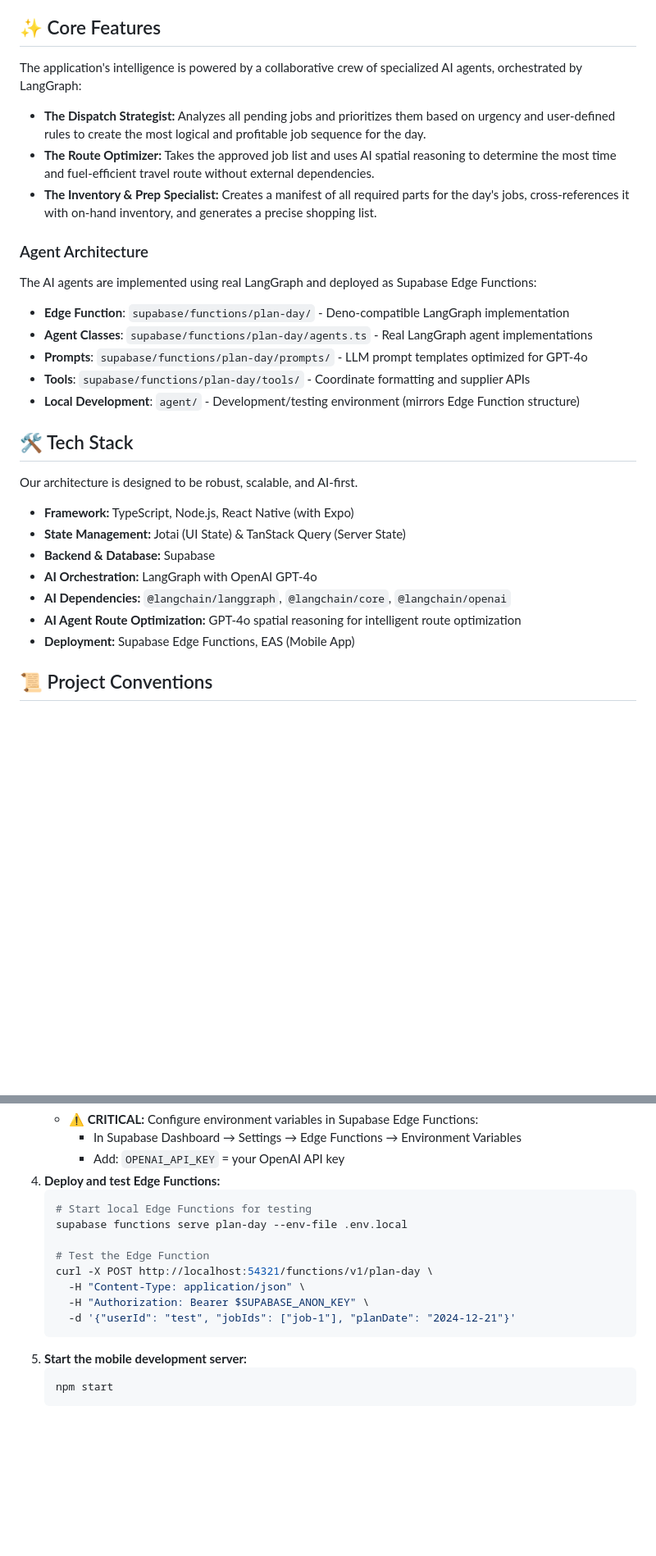
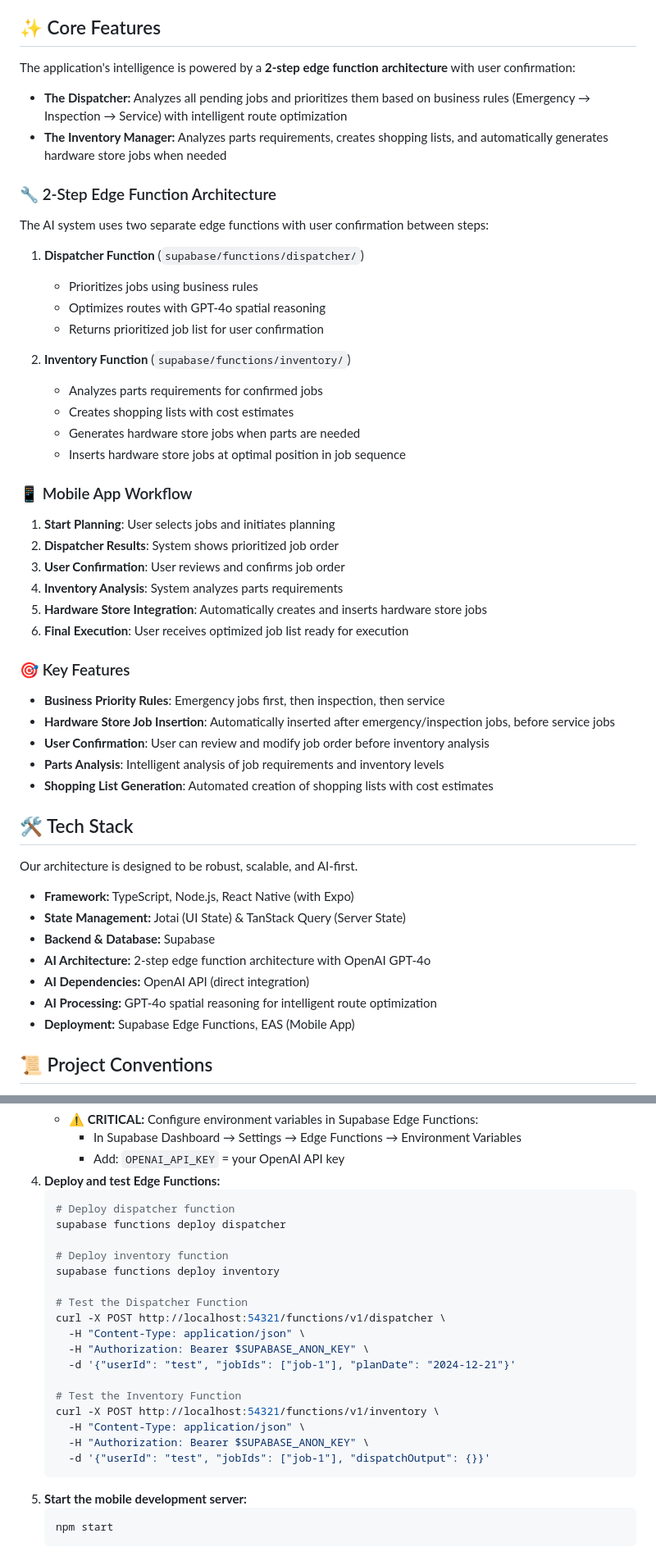
Before and after one commit to tradeflow-ai/mobile, a Markdown page: README.md, 2 parts joined by grey strips. Shown: that part at 82% size. GitHub-like rendering; blank space fills up the shorter version.

````diff
--- a/README.md
+++ b/README.md
@@ -6,19 +6,39 @@ TradeFlow is an industry-specific AI agent that brings the "Cursor experience" t
 Independent contractors are often bogged down by non-revenue-generating activities like scheduling, routing, and inventory management. This disorganization directly reduces their earning potential. TradeFlow is a lightweight, intelligent solution that optimizes their daily workflow without the complexity of enterprise-grade software.
 
 ## ✨ Core Features
-The application's intelligence is powered by a collaborative crew of specialized AI agents, orchestrated by LangGraph:
+The application's intelligence is powered by a **2-step edge function architecture** with user confirmation:
 
--   **The Dispatch Strategist:** Analyzes all pending jobs and prioritizes them based on urgency and user-defined rules to create the most logical and profitable job sequence for the day.
--   **The Route Optimizer:** Takes the approved job list and uses AI spatial reasoning to determine the most time and fuel-efficient travel route without external dependencies.
--   **The Inventory & Prep Specialist:** Creates a manifest of all required parts for the day's jobs, cross-references it with on-hand inventory, and generates a precise shopping list.
+-   **The Dispatcher:** Analyzes all pending jobs and prioritizes them based on business rules (Emergency → Inspection → Service) with intelligent route optimization
+-   **The Inventory Manager:** Analyzes parts requirements, creates shopping lists, and automatically generates hardware store jobs when needed
 
-### Agent Architecture
-The AI agents are implemented using real LangGraph and deployed as Supabase Edge Functions:
-- **Edge Function**: `supabase/functions/plan-day/` - Deno-compatible LangGraph implementation
-- **Agent Classes**: `supabase/functions/plan-day/agents.ts` - Real LangGraph agent implementations
-- **Prompts**: `supabase/functions/plan-day/prompts/` - LLM prompt templates optimized for GPT-4o
-- **Tools**: `supabase/functions/plan-day/tools/` - Coordinate formatting and supplier APIs
-- **Local Development**: `agent/` - Development/testing environment (mirrors Edge Function structure)
+### 🔧 2-Step Edge Function Architecture
+The AI system uses two separate edge functions with user confirmation between steps:
+
+1. **Dispatcher Function** (`supabase/functions/dispatcher/`)
+   - Prioritizes jobs using business rules
+   - Optimizes routes with GPT-4o spatial reasoning
+   - Returns prioritized job list for user confirmation
+
+2. **Inventory Function** (`supabase/functions/inventory/`)
+   - Analyzes parts requirements for confirmed jobs
+   - Creates shopping lists with cost estimates
+   - Generates hardware store jobs when parts are needed
+   - Inserts hardware store jobs at optimal position in job sequence
+
+### 📱 Mobile App Workflow
+1. **Start Planning**: User selects jobs and initiates planning
+2. **Dispatcher Results**: System shows prioritized job order
+3. **User Confirmation**: User reviews and confirms job order
+4. **Inventory Analysis**: System analyzes parts requirements
+5. **Hardware Store Integration**: Automatically creates and inserts hardware store jobs
+6. **Final Execution**: User receives optimized job list ready for execution
+
+### 🎯 Key Features
+- **Business Priority Rules**: Emergency jobs first, then inspection, then service
+- **Hardware Store Job Insertion**: Automatically inserted after emergency/inspection jobs, before service jobs
+- **User Confirmation**: User can review and modify job order before inventory analysis
+- **Parts Analysis**: Intelligent analysis of job requirements and inventory levels
+- **Shopping List Generation**: Automated creation of shopping lists with cost estimates
 
 ## 🛠️ Tech Stack
 Our architecture is designed to be robust, scalable, and AI-first.
@@ -26,9 +46,9 @@ Our architecture is designed to be robust, scalable, and AI-first.
 - **Framework:** TypeScript, Node.js, React Native (with Expo)
 - **State Management:** Jotai (UI State) & TanStack Query (Server State)
 - **Backend & Database:** Supabase
-- **AI Orchestration:** LangGraph with OpenAI GPT-4o
-- **AI Dependencies:** `@langchain/langgraph`, `@langchain/core`, `@langchain/openai`
-- **AI Agent Route Optimization:** GPT-4o spatial reasoning for intelligent route optimization
+- **AI Architecture:** 2-step edge function architecture with OpenAI GPT-4o
+- **AI Dependencies:** OpenAI API (direct integration)
+- **AI Processing:** GPT-4o spatial reasoning for intelligent route optimization
 - **Deployment:** Supabase Edge Functions, EAS (Mobile App)
 
 ## 📜 Project Conventions
@@ -72,14 +92,23 @@ For a complete overview of our coding standards, UI/theme rules, and development
         - Add: `OPENAI_API_KEY` = your OpenAI API key
 4.  **Deploy and test Edge Functions:**
     ```bash
-    # Start local Edge Functions for testing
-    supabase functions serve plan-day --env-file .env.local
+    # Deploy dispatcher function
+    supabase functions deploy dispatcher
 
-    # Test the Edge Function
-    curl -X POST http://localhost:54321/functions/v1/plan-day \
+    # Deploy inventory function
+    supabase functions deploy inventory
+
+    # Test the Dispatcher Function
+    curl -X POST http://localhost:54321/functions/v1/dispatcher \
       -H "Content-Type: application/json" \
       -H "Authorization: Bearer $SUPABASE_ANON_KEY" \
       -d '{"userId": "test", "jobIds": ["job-1"], "planDate": "2024-12-21"}'
+
+    # Test the Inventory Function
+    curl -X POST http://localhost:54321/functions/v1/inventory \
+      -H "Content-Type: application/json" \
+      -H "Authorization: Bearer $SUPABASE_ANON_KEY" \
+      -d '{"userId": "test", "jobIds": ["job-1"], "dispatchOutput": {}}'
     ```
 5.  **Start the mobile development server:**
     ```bash
````
Also changed, not shown: other parts of README.md (+73 -18 lines).
